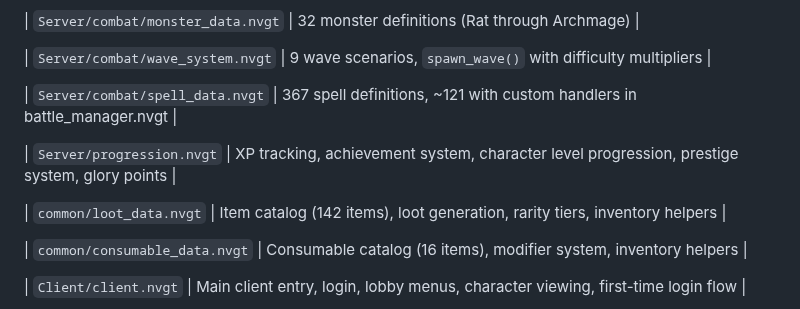
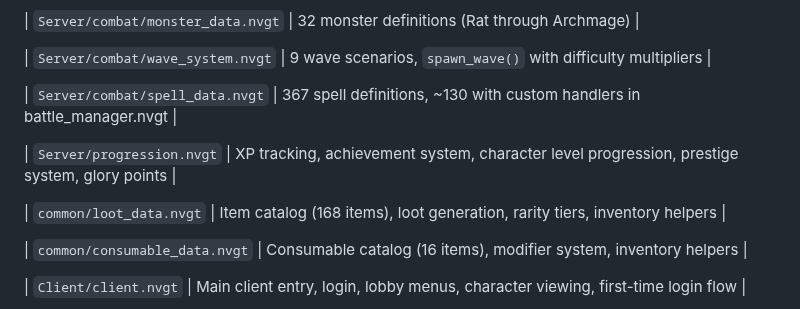
Before and after one commit to ArizonaDad/Dungeon-Legends, a Markdown page: CLAUDE.md, the part around the change. Rendered like a GitHub page.

Commit message:
Final CLAUDE.md key files table update (batch 38)
End-of-session counts:
- spell_data.nvgt: 367 spells, ~130 with custom handlers (was 42)
- loot_data.nvgt: 168 items in catalog (was 35)

Co-Authored-By: Claude Opus 4.6 (1M context) <noreply@anthropic.com>

```diff
--- a/CLAUDE.md
+++ b/CLAUDE.md
@@ -65,11 +65,11 @@ Multiplayer accessible D&D 5e combat arena for blind players built in **NVGT** (
 
 | `Server/combat/wave_system.nvgt` | 9 wave scenarios, `spawn_wave()` with difficulty multipliers |
 
-| `Server/combat/spell_data.nvgt` | 367 spell definitions, ~121 with custom handlers in battle_manager.nvgt |
+| `Server/combat/spell_data.nvgt` | 367 spell definitions, ~130 with custom handlers in battle_manager.nvgt |
 
 | `Server/progression.nvgt` | XP tracking, achievement system, character level progression, prestige system, glory points |
 
-| `common/loot_data.nvgt` | Item catalog (142 items), loot generation, rarity tiers, inventory helpers |
+| `common/loot_data.nvgt` | Item catalog (168 items), loot generation, rarity tiers, inventory helpers |
 
 | `common/consumable_data.nvgt` | Consumable catalog (16 items), modifier system, inventory helpers |
 
```
